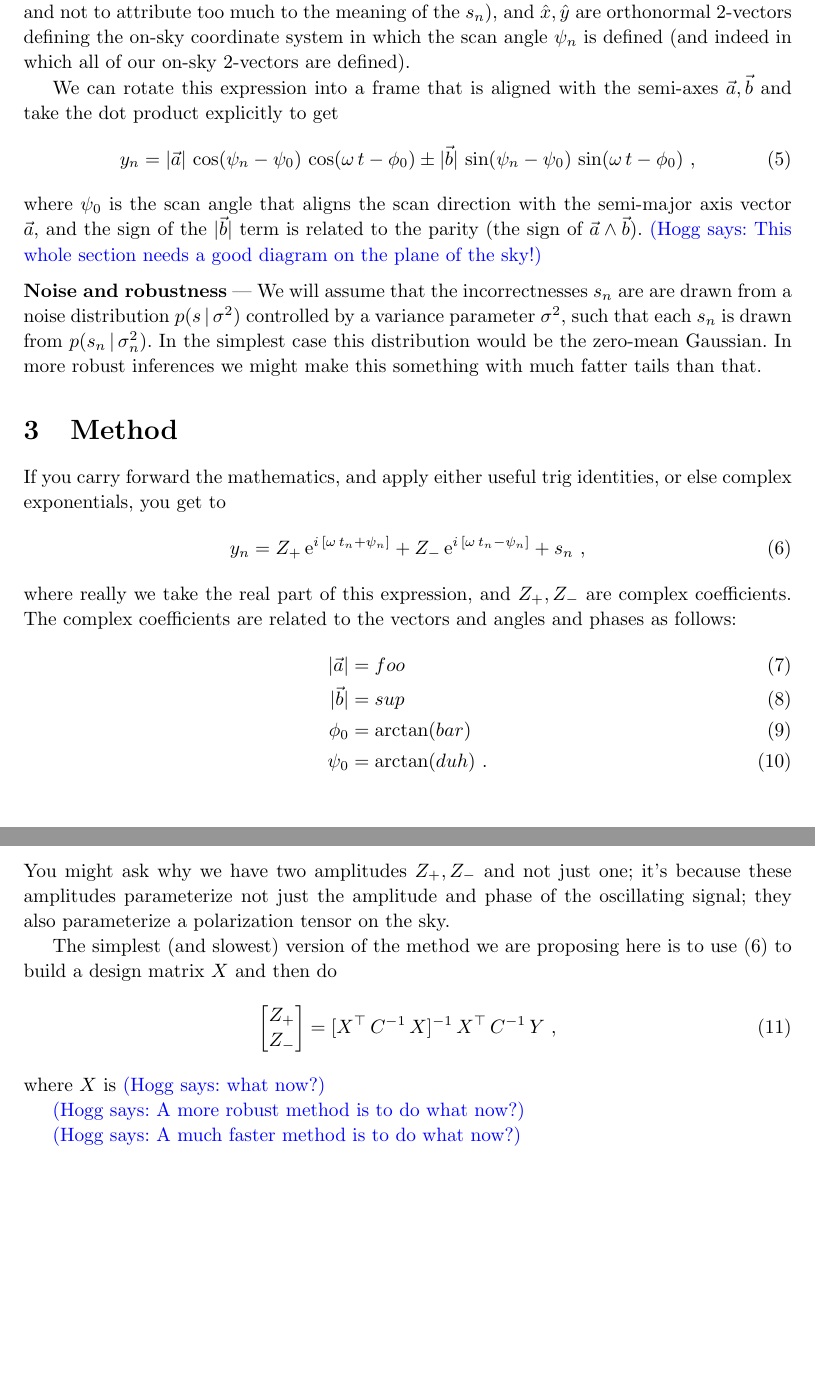
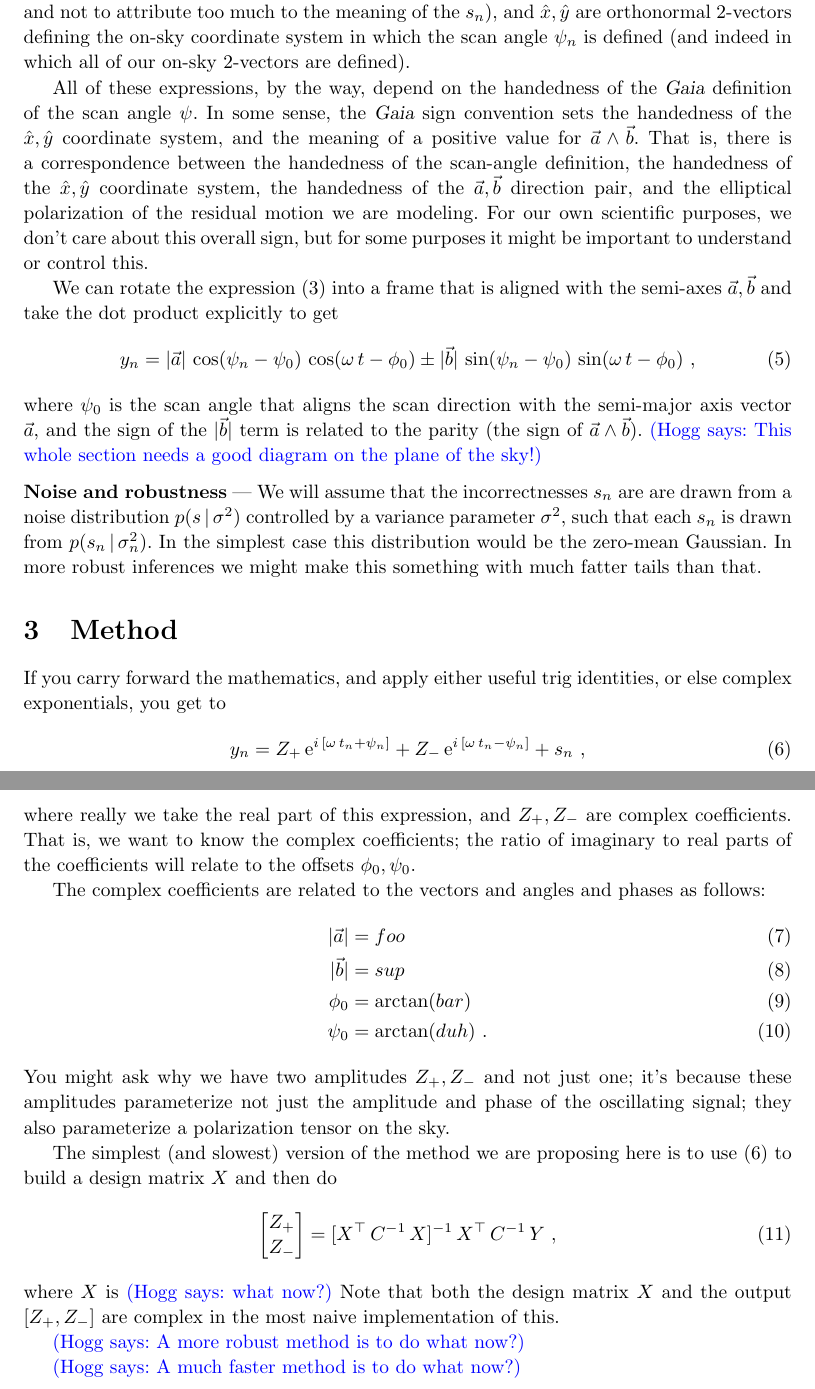
Before and after one commit to andycasey/GaiaAstrometricPeriodogram, a LaTeX document (paper/main.tex): two parts of pages 2 and 3 of 3, joined at a grey line, cut so that both start at the same text, the shorter picture padded with empty space. Compiled offline with pdfLaTeX.

Commit message:
explicit parity discussion; complex numbers

```diff
--- a/paper/main.tex
+++ b/paper/main.tex
@@ -79,7 +79,14 @@ where $\hat{\psi}_n$ is a unit 2-vector defining pointing in the scan direction,
 $s_n$ is a ``residual'' or ``noise'' or ``incorrectness'' (we will call it the latter so as not to overload the word ``residual'' and not to attribute too much to the meaning of the $s_n$),
 and $\hat{x},\hat{y}$ are orthonormal 2-vectors defining the on-sky coordinate system in which the scan angle $\psi_n$ is defined (and indeed in which all of our on-sky 2-vectors are defined).
 
-We can rotate this expression into a frame that is aligned with the semi-axes $\vec{a},\vec{b}$ and take the dot product explicitly to get
+All of these expressions, by the way, depend on the handedness of the \textsl{Gaia} definition of the scan angle $\psi$.
+In some sense, the \textsl{Gaia} sign convention sets the handedness of the $\hat{x},\hat{y}$ coordinate system,
+and the meaning of a positive value for $\vec{a}\wedge\vec{b}$.
+That is, there is a correspondence between the handedness of the scan-angle definition, the handedness of the $\hat{x},\hat{y}$ coordinate system,
+the handedness of the $\vec{a},\vec{b}$ direction pair, and the elliptical polarization of the residual motion we are modeling.
+For our own scientific purposes, we don't care about this overall sign, but for some purposes it might be important to understand or control this.
+
+We can rotate the expression \eqref{eq:genmodel} into a frame that is aligned with the semi-axes $\vec{a},\vec{b}$ and take the dot product explicitly to get
 \begin{align}
     y_n &= |\vec{a}|\,\cos(\psi_n-\psi_0)\,\cos(\omega\,t-\phi_0) \pm |\vec{b}|\,\sin(\psi_n-\psi_0)\,\sin(\omega\,t-\phi_0) ~,
 \end{align}
@@ -98,6 +105,9 @@ If you carry forward the mathematics, and apply either useful trig identities, o
 \end{align}
 where really we take the real part of this expression,
 and $Z_+, Z_-$ are complex coefficients.
+That is, we want to know the complex coefficients; the ratio of imaginary to real parts of the coefficients will relate
+to the offsets $\phi_0,\psi_0$.
+
 The complex coefficients are related to the vectors and angles and phases as follows:
 \begin{align}
     |\vec{a}| &= foo \\
@@ -112,6 +122,7 @@ The simplest (and slowest) version of the method we are proposing here is to use
     \begin{bmatrix} Z_+ \\ Z_- \end{bmatrix} &= [X^\top\,C^{-1}\,X]^{-1}\,X^\top\,C^{-1}\,Y ~,
 \end{align}
 where $X$ is \hoggsay{what now?}
+Note that both the design matrix $X$ and the output $[Z_+,Z_-]$ are complex in the most naive implementation of this.
 
 \hoggsay{A more robust method is to do what now?}
 
```
Also changed, not shown: paper/main.tex (5 more changed lines).
